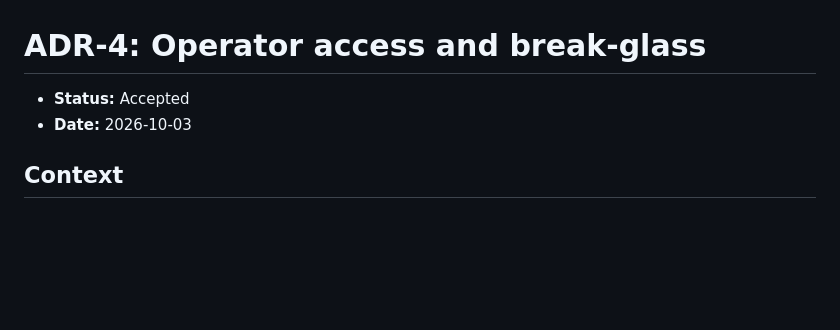
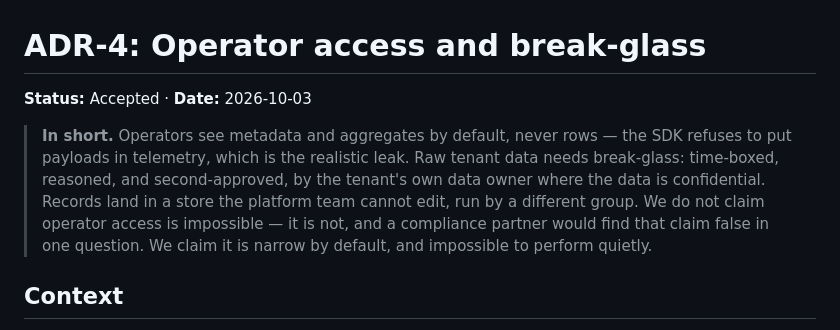
Before and after one commit to ashish1233/insights-platform, a Markdown page: docs/adr/0004-operator-access-and-break-glass.md, the part around the change. GitHub-like rendering; blank space fills up the shorter version.

```diff
--- a/docs/adr/0004-operator-access-and-break-glass.md
+++ b/docs/adr/0004-operator-access-and-break-glass.md
@@ -1,7 +1,14 @@
 # ADR-4: Operator access and break-glass
 
-- **Status:** Accepted
-- **Date:** 2026-10-03
+**Status:** Accepted · **Date:** 2026-10-03
+
+> **In short.** Operators see metadata and aggregates by default, never rows — the SDK
+> refuses to put payloads in telemetry, which is the realistic leak. Raw tenant data needs
+> break-glass: time-boxed, reasoned, and second-approved, by the tenant's own data owner
+> where the data is confidential. Records land in a store the platform team cannot edit,
+> run by a different group. We do not claim operator access is impossible — it is not,
+> and a compliance partner would find that claim false in one question. We claim it is
+> narrow by default, and impossible to perform quietly.
 
 ## Context
 
```
Also changed, not shown: docs/adr/0003-where-platform-rules-are-enforced.md (+9 -2 lines), docs/adr/0005-deliberate-omissions.md (+8 -2 lines).
